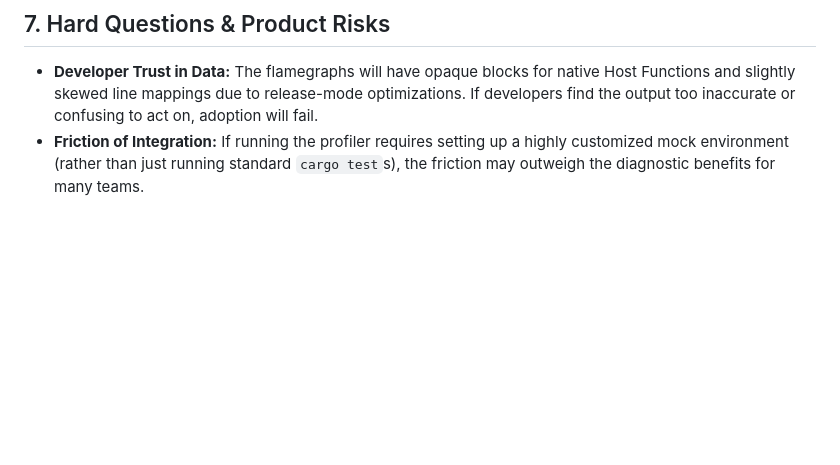
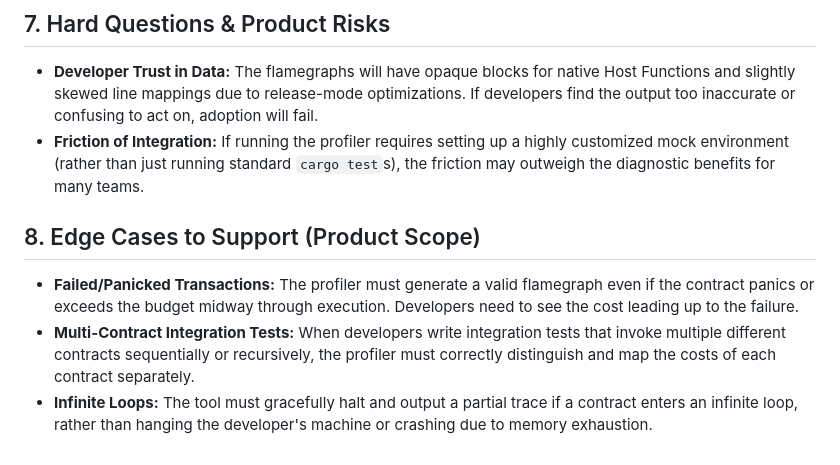
Before and after one commit to Tollcraft/soroban-cost-profiler, a Markdown page: PRD.md, the part around the change. Drawn GitHub-style; blank space fills up the shorter version.

Commit message:
docs: add Edge Cases to PRD

```diff
--- a/PRD.md
+++ b/PRD.md
@@ -43,3 +43,8 @@ Currently, developers can use `soroban-budget-assert` to determine *if* their co
 ## 7. Hard Questions & Product Risks
 * **Developer Trust in Data:** The flamegraphs will have opaque blocks for native Host Functions and slightly skewed line mappings due to release-mode optimizations. If developers find the output too inaccurate or confusing to act on, adoption will fail.
 * **Friction of Integration:** If running the profiler requires setting up a highly customized mock environment (rather than just running standard `cargo test`s), the friction may outweigh the diagnostic benefits for many teams.
+
+## 8. Edge Cases to Support (Product Scope)
+* **Failed/Panicked Transactions:** The profiler must generate a valid flamegraph even if the contract panics or exceeds the budget midway through execution. Developers need to see the cost leading up to the failure.
+* **Multi-Contract Integration Tests:** When developers write integration tests that invoke multiple different contracts sequentially or recursively, the profiler must correctly distinguish and map the costs of each contract separately.
+* **Infinite Loops:** The tool must gracefully halt and output a partial trace if a contract enters an infinite loop, rather than hanging the developer's machine or crashing due to memory exhaustion.
```
